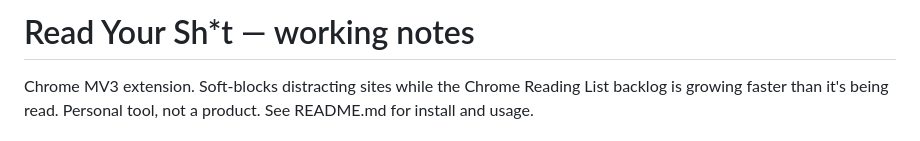
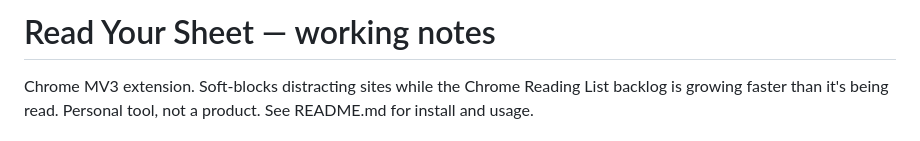
Before and after one commit to sandlex/readyoursheet, a Markdown page: CLAUDE.md, the part around the change. Drawn GitHub-style.

```diff
--- a/CLAUDE.md
+++ b/CLAUDE.md
@@ -1,4 +1,4 @@
-# Read Your Sh*t — working notes
+# Read Your Sheet — working notes
 
 Chrome MV3 extension. Soft-blocks distracting sites while the Chrome Reading
 List backlog is growing faster than it's being read. Personal tool, not a
```
Also changed, not shown: README.md (+3 -3 lines), docs/nag-screen.png, docs/settings.png, 3 other files.
